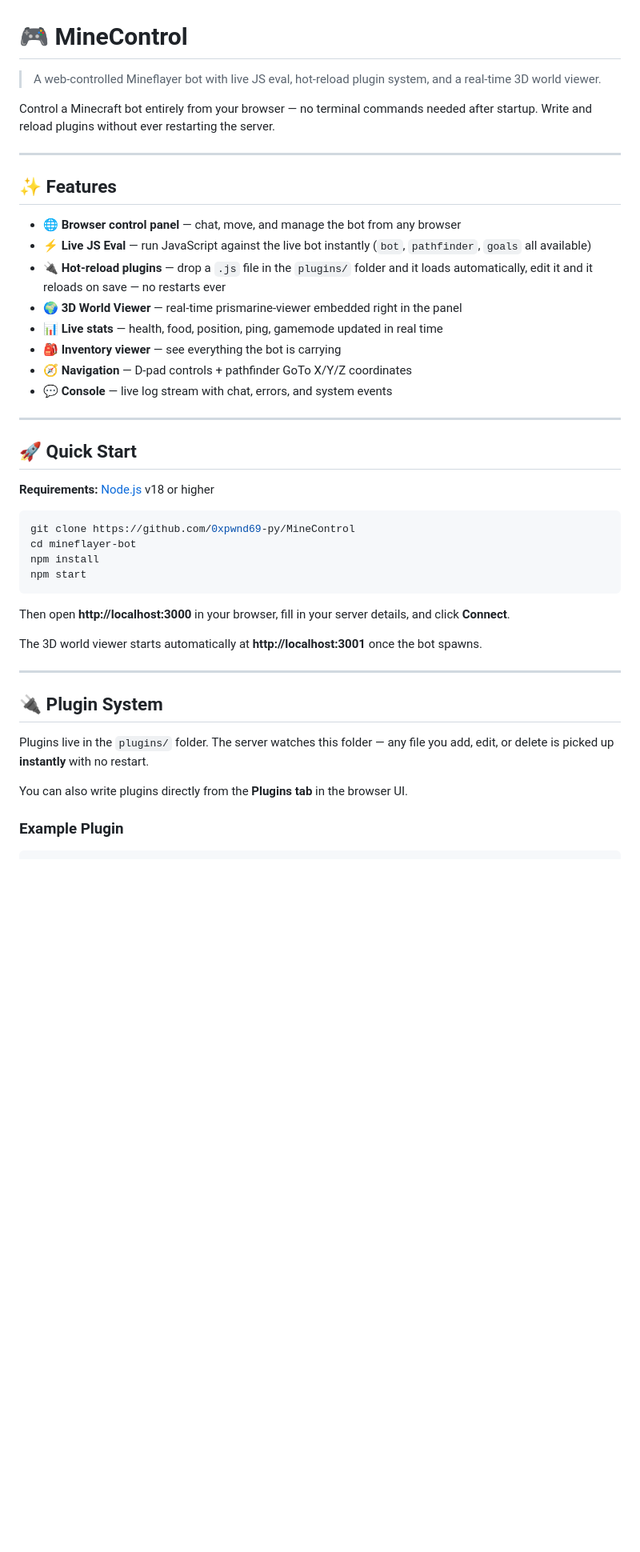
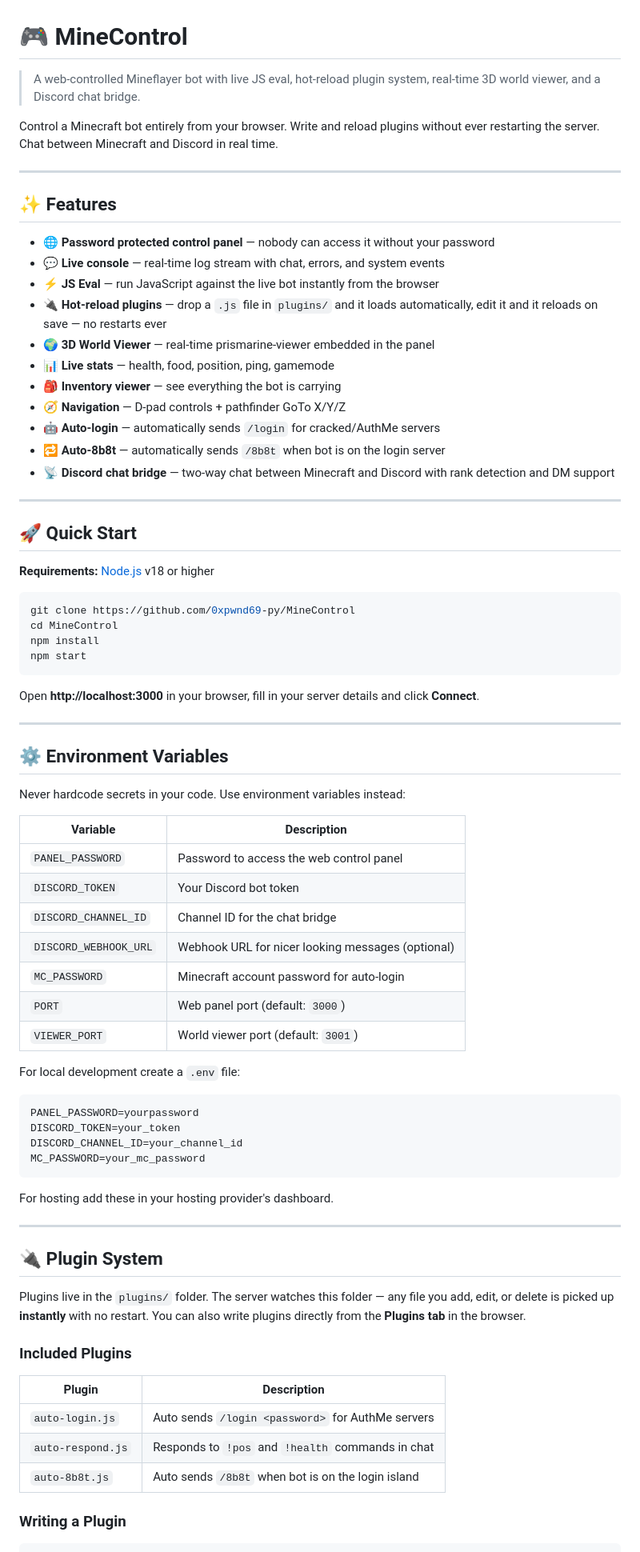
Before and after one commit to 0xpwnd69-py/MineControl, a Markdown page: README.md, the part around one of its changes. Shown at 80% size. GitHub-like rendering; blank space fills up the shorter version.

````diff
--- a/README.md
+++ b/README.md
@@ -1,21 +1,24 @@
 # 🎮 MineControl
 
-> A web-controlled Mineflayer bot with live JS eval, hot-reload plugin system, and a real-time 3D world viewer.
+> A web-controlled Mineflayer bot with live JS eval, hot-reload plugin system, real-time 3D world viewer, and a Discord chat bridge.
 
-Control a Minecraft bot entirely from your browser — no terminal commands needed after startup. Write and reload plugins without ever restarting the server.
+Control a Minecraft bot entirely from your browser. Write and reload plugins without ever restarting the server. Chat between Minecraft and Discord in real time.
 
 ---
 
 ## ✨ Features
 
-- 🌐 **Browser control panel** — chat, move, and manage the bot from any browser
-- ⚡ **Live JS Eval** — run JavaScript against the live bot instantly (`bot`, `pathfinder`, `goals` all available)
-- 🔌 **Hot-reload plugins** — drop a `.js` file in the `plugins/` folder and it loads automatically, edit it and it reloads on save — no restarts ever
-- 🌍 **3D World Viewer** — real-time prismarine-viewer embedded right in the panel
-- 📊 **Live stats** — health, food, position, ping, gamemode updated in real time
+- 🌐 **Password protected control panel** — nobody can access it without your password
+- 💬 **Live console** — real-time log stream with chat, errors, and system events
+- ⚡ **JS Eval** — run JavaScript against the live bot instantly from the browser
+- 🔌 **Hot-reload plugins** — drop a `.js` file in `plugins/` and it loads automatically, edit it and it reloads on save — no restarts ever
+- 🌍 **3D World Viewer** — real-time prismarine-viewer embedded in the panel
+- 📊 **Live stats** — health, food, position, ping, gamemode
 - 🎒 **Inventory viewer** — see everything the bot is carrying
-- 🧭 **Navigation** — D-pad controls + pathfinder GoTo X/Y/Z coordinates
-- 💬 **Console** — live log stream with chat, errors, and system events
+- 🧭 **Navigation** — D-pad controls + pathfinder GoTo X/Y/Z
+- 🤖 **Auto-login** — automatically sends `/login` for cracked/AuthMe servers
+- 🔁 **Auto-8b8t** — automatically sends `/8b8t` when bot is on the login server
+- 📡 **Discord chat bridge** — two-way chat between Minecraft and Discord with rank detection and DM support
 
 ---
 
@@ -25,23 +28,53 @@ Control a Minecraft bot entirely from your browser — no terminal commands need
 
 ```bash
 git clone https://github.com/0xpwnd69-py/MineControl
-cd mineflayer-bot
+cd MineControl
 npm install
 npm start
 ```
 
-Then open **http://localhost:3000** in your browser, fill in your server details, and click **Connect**.
+Open **http://localhost:3000** in your browser, fill in your server details and click **Connect**.
 
-The 3D world viewer starts automatically at **http://localhost:3001** once the bot spawns.
+---
+
+## ⚙️ Environment Variables
+
+Never hardcode secrets in your code. Use environment variables instead:
+
+| Variable | Description |
+|---|---|
+| `PANEL_PASSWORD` | Password to access the web control panel |
+| `DISCORD_TOKEN` | Your Discord bot token |
+| `DISCORD_CHANNEL_ID` | Channel ID for the chat bridge |
+| `DISCORD_WEBHOOK_URL` | Webhook URL for nicer looking messages (optional) |
+| `MC_PASSWORD` | Minecraft account password for auto-login |
+| `PORT` | Web panel port (default: `3000`) |
+| `VIEWER_PORT` | World viewer port (default: `3001`) |
+
+For local development create a `.env` file:
+```
+PANEL_PASSWORD=yourpassword
+DISCORD_TOKEN=your_token
+DISCORD_CHANNEL_ID=your_channel_id
+MC_PASSWORD=your_mc_password
+```
+
+For hosting add these in your hosting provider's dashboard.
 
 ---
 
 ## 🔌 Plugin System
 
-Plugins live in the `plugins/` folder. The server watches this folder — any file you add, edit, or delete is picked up **instantly** with no restart.
+Plugins live in the `plugins/` folder. The server watches this folder — any file you add, edit, or delete is picked up **instantly** with no restart. You can also write plugins directly from the **Plugins tab** in the browser.
 
-You can also write plugins directly from the **Plugins tab** in the browser UI.
+### Included Plugins
 
-### Example Plugin
+| Plugin | Description |
+|---|---|
+| `auto-login.js` | Auto sends `/login <password>` for AuthMe servers |
+| `auto-respond.js` | Responds to `!pos` and `!health` commands in chat |
+| `auto-8b8t.js` | Auto sends `/8b8t` when bot is on the login island |
+
+### Writing a Plugin
 
 ```js
````
Also changed, not shown: other parts of README.md (+56 -28 lines).
